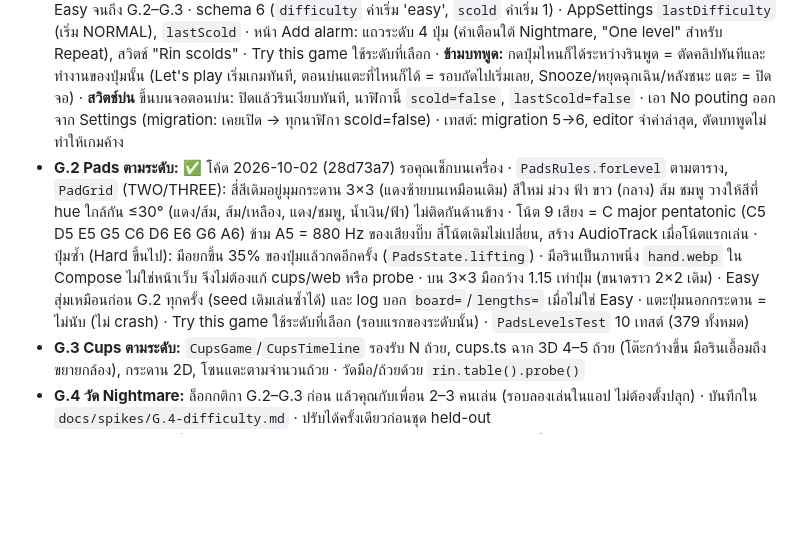
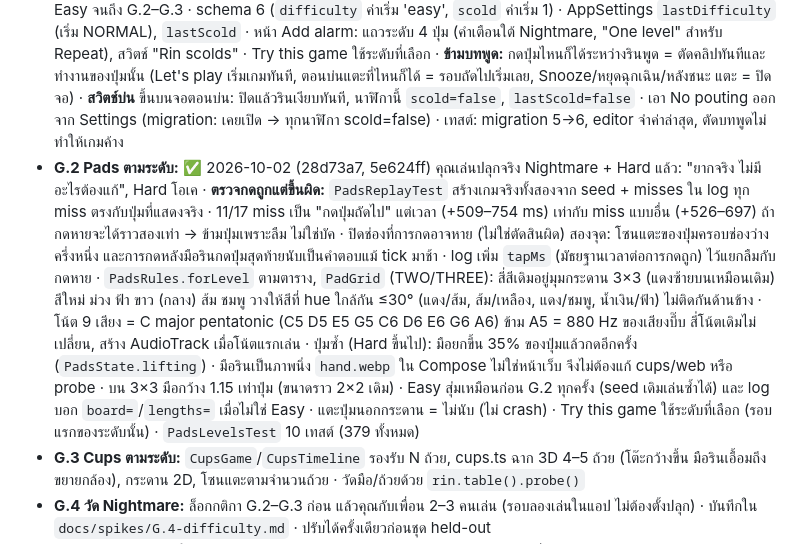
Before and after one commit to Earthkodyai/rin, a Markdown page: docs/plan/phase-games.md, the part around the change. Rendered like a GitHub page; blank space fills up the shorter version.

```diff
--- a/docs/plan/phase-games.md
+++ b/docs/plan/phase-games.md
@@ -41,7 +41,7 @@
 
 ## งาน
 - **G.1 ข้ามบทพูด + สวิตช์บ่น + ข้อมูลระดับ** ✅ 2026-10-02 (0f46b3e–), คุณเช็กบนเครื่องแล้ว · เพิ่มตามคำขอ: ปิดบ่น = พลาดแบบเงียบ (ไม่มีริน กากบาทแดง + แสงแดงขอบจอครู่เดียว แล้วเล่นต่อ), สวิตช์บ่นอยู่ในแผ่นล่างพร้อมคำอธิบาย, ในเกมไม่มีท่าที่ขยับแขน (บิดขี้เกียจ โบกมือ หาว ดีใจ) เหลือแค่พยักหน้า ส่ายหน้า งอน · · คุณเลือก: Let's play ตัดบทพูดแล้วรินพูด intro สั้นๆ แตะที่ไหนก็ได้ = ข้าม intro เข้าเกมทันที · ข้ามบ่นได้หลัง 400 ms (ถ้วย: เมื่อยกขึ้นสุดแล้ว) ให้เห็นว่าพลาดก่อน · ทุกระดับยังเล่นแบบ Easy จนถึง G.2–G.3 · schema 6 (`difficulty` ค่าเริ่ม 'easy', `scold` ค่าเริ่ม 1) · AppSettings `lastDifficulty` (เริ่ม NORMAL), `lastScold` · หน้า Add alarm: แถวระดับ 4 ปุ่ม (คำเตือนใต้ Nightmare, "One level" สำหรับ Repeat), สวิตช์ "Rin scolds" · Try this game ใช้ระดับที่เลือก · **ข้ามบทพูด:** กดปุ่มไหนก็ได้ระหว่างรินพูด = ตัดคลิปทันทีและทำงานของปุ่มนั้น (Let's play เริ่มเกมทันที, ตอนบ่นแตะที่ไหนก็ได้ = รอบถัดไปเริ่มเลย, Snooze/หยุดฉุกเฉิน/หลังชนะ แตะ = ปิดจอ) · **สวิตช์บ่น** ขึ้นบนจอตอนบ่น: ปิดแล้วรินเงียบทันที, นาฬิกานี้ `scold=false`, `lastScold=false` · เอา No pouting ออกจาก Settings (migration: เคยเปิด → ทุกนาฬิกา scold=false) · เทสต์: migration 5→6, editor จำค่าล่าสุด, ตัดบทพูดไม่ทำให้เกมค้าง
-- **G.2 Pads ตามระดับ:** ✅ โค้ด 2026-10-02 (28d73a7) รอคุณเช็กบนเครื่อง · `PadsRules.forLevel` ตามตาราง, `PadGrid` (TWO/THREE): สี่สีเดิมอยู่มุมกระดาน 3×3 (แดงซ้ายบนเหมือนเดิม) สีใหม่ ม่วง ฟ้า ขาว (กลาง) ส้ม ชมพู วางให้สีที่ hue ใกล้กัน ≤30° (แดง/ส้ม, ส้ม/เหลือง, แดง/ชมพู, น้ำเงิน/ฟ้า) ไม่ติดกันด้านข้าง · โน้ต 9 เสียง = C major pentatonic (C5 D5 E5 G5 C6 D6 E6 G6 A6) ข้าม A5 = 880 Hz ของเสียงบี๊บ สี่โน้ตเดิมไม่เปลี่ยน, สร้าง AudioTrack เมื่อโน้ตแรกเล่น · ปุ่มซ้ำ (Hard ขึ้นไป): มือยกขึ้น 35% ของปุ่มแล้วกดอีกครั้ง (`PadsState.lifting`) · มือรินเป็นภาพนิ่ง `hand.webp` ใน Compose ไม่ใช่หน้าเว็บ จึงไม่ต้องแก้ cups/web หรือ probe · บน 3×3 มือกว้าง 1.15 เท่าปุ่ม (ขนาดราว 2×2 เดิม) · Easy สุ่มเหมือนก่อน G.2 ทุกครั้ง (seed เดิมเล่นซ้ำได้) และ log บอก `board=`/`lengths=` เมื่อไม่ใช่ Easy · แตะปุ่มนอกกระดาน = ไม่นับ (ไม่ crash) · Try this game ใช้ระดับที่เลือก (รอบแรกของระดับนั้น) · `PadsLevelsTest` 10 เทสต์ (379 ทั้งหมด)
+- **G.2 Pads ตามระดับ:** ✅ 2026-10-02 (28d73a7, 5e624ff) คุณเล่นปลุกจริง Nightmare + Hard แล้ว: "ยากจริง ไม่มีอะไรต้องแก้", Hard โอเค · **ตรวจกดถูกแต่ขึ้นผิด:** `PadsReplayTest` สร้างเกมจริงทั้งสองจาก seed + misses ใน log ทุก miss ตรงกับปุ่มที่แสดงจริง · 11/17 miss เป็น "กดปุ่มถัดไป" แต่เวลา (+509–754 ms) เท่ากับ miss แบบอื่น (+526–697) ถ้ากดหายจะได้ราวสองเท่า → ข้ามปุ่มเพราะลืม ไม่ใช่บัค · ปิดช่องที่การกดอาจหาย (ไม่ใช่ตัดสินผิด) สองจุด: โซนแตะของปุ่มครอบช่องว่างครึ่งหนึ่ง และการกดหลังมือรินกดปุ่มสุดท้ายนับเป็นคำตอบแม้ tick มาช้า · log เพิ่ม `tapMs` (มัธยฐานเวลาต่อการกดถูก) ไว้แยกลืมกับกดหาย · `PadsRules.forLevel` ตามตาราง, `PadGrid` (TWO/THREE): สี่สีเดิมอยู่มุมกระดาน 3×3 (แดงซ้ายบนเหมือนเดิม) สีใหม่ ม่วง ฟ้า ขาว (กลาง) ส้ม ชมพู วางให้สีที่ hue ใกล้กัน ≤30° (แดง/ส้ม, ส้ม/เหลือง, แดง/ชมพู, น้ำเงิน/ฟ้า) ไม่ติดกันด้านข้าง · โน้ต 9 เสียง = C major pentatonic (C5 D5 E5 G5 C6 D6 E6 G6 A6) ข้าม A5 = 880 Hz ของเสียงบี๊บ สี่โน้ตเดิมไม่เปลี่ยน, สร้าง AudioTrack เมื่อโน้ตแรกเล่น · ปุ่มซ้ำ (Hard ขึ้นไป): มือยกขึ้น 35% ของปุ่มแล้วกดอีกครั้ง (`PadsState.lifting`) · มือรินเป็นภาพนิ่ง `hand.webp` ใน Compose ไม่ใช่หน้าเว็บ จึงไม่ต้องแก้ cups/web หรือ probe · บน 3×3 มือกว้าง 1.15 เท่าปุ่ม (ขนาดราว 2×2 เดิม) · Easy สุ่มเหมือนก่อน G.2 ทุกครั้ง (seed เดิมเล่นซ้ำได้) และ log บอก `board=`/`lengths=` เมื่อไม่ใช่ Easy · แตะปุ่มนอกกระดาน = ไม่นับ (ไม่ crash) · Try this game ใช้ระดับที่เลือก (รอบแรกของระดับนั้น) · `PadsLevelsTest` 10 เทสต์ (379 ทั้งหมด)
 - **G.3 Cups ตามระดับ:** `CupsGame`/`CupsTimeline` รองรับ N ถ้วย, cups.ts ฉาก 3D 4–5 ถ้วย (โต๊ะกว้างขึ้น มือรินเอื้อมถึง ขยายกล้อง), กระดาน 2D, โซนแตะตามจำนวนถ้วย · วัดมือ/ถ้วยด้วย `rin.table().probe()`
 - **G.4 วัด Nightmare:** ล็อกกติกา G.2–G.3 ก่อน แล้วคุณกับเพื่อน 2–3 คนเล่น (รอบลองเล่นในแอป ไม่ต้องตั้งปลุก) · บันทึกใน `docs/spikes/G.4-difficulty.md` · ปรับได้ครั้งเดียวก่อนชุด held-out
 - **G.5 ทัวร์นาเมนต์ในเครื่อง:** ตัวสร้างด่านไม่รู้จบ, พลาดครั้งเดียวจบ, จับเวลาคิด, หน้าเริ่ม (ชื่อไม่บังคับ, เลือกมหาลัยหรือ "Not listed", ข้อตกลง), หน้าผล · ทางเข้า: การ์ดบนหน้าหลัก + ปุ่ม "Tournament" บนจอปลุก 5 วินาทีสุดท้ายก่อนปิด (แตะ = ปลดล็อกจอแล้วเปิดแอป) · ไม่มีเครือข่าย (เก็บผลไว้ในเครื่องก่อน)
```
Also changed, not shown: docs/STATUS.md (+2 -2 lines).
